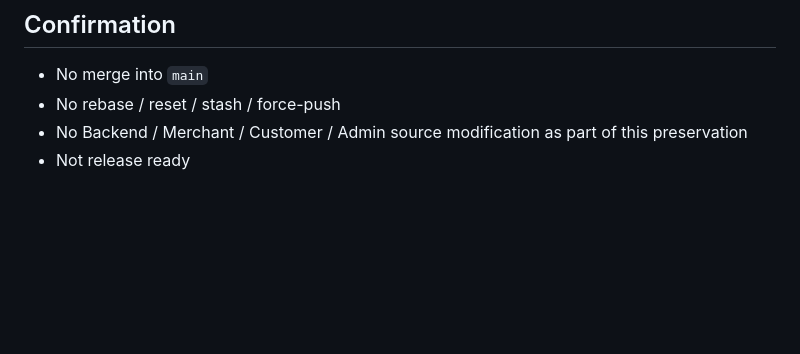
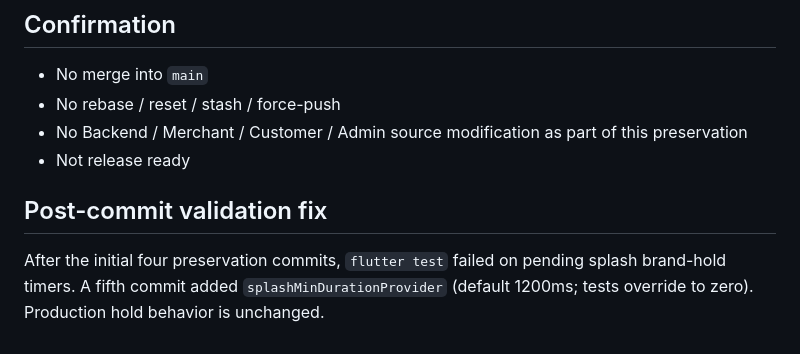
Before and after one commit to zedclay/speedygo_driver_app, a Markdown page: docs/DRIVER_LIFECYCLE_NAVIGATION_PRESERVATION_REPORT_2026-10-10.md, the part around the change. Drawn GitHub-style; blank space fills up the shorter version.

Commit message:
docs(driver): note splash hold validation fix
Record the post-preservation test fix for splashMinDurationProvider without amending earlier commits.

Co-authored-by: Cursor <cursoragent@cursor.com>

```diff
--- a/docs/DRIVER_LIFECYCLE_NAVIGATION_PRESERVATION_REPORT_2026-10-10.md
+++ b/docs/DRIVER_LIFECYCLE_NAVIGATION_PRESERVATION_REPORT_2026-10-10.md
@@ -106,3 +106,7 @@ Pre-push validation required on this branch tip:
 - No rebase / reset / stash / force-push
 - No Backend / Merchant / Customer / Admin source modification as part of this preservation
 - Not release ready
+
+## Post-commit validation fix
+
+After the initial four preservation commits, `flutter test` failed on pending splash brand-hold timers. A fifth commit added `splashMinDurationProvider` (default 1200ms; tests override to zero). Production hold behavior is unchanged.
```
